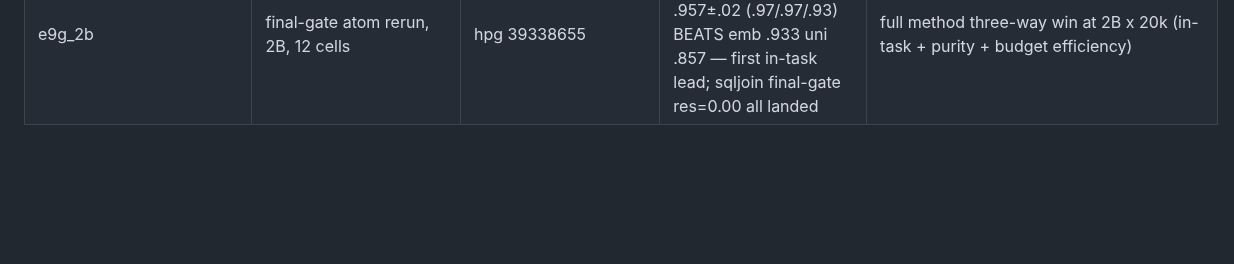
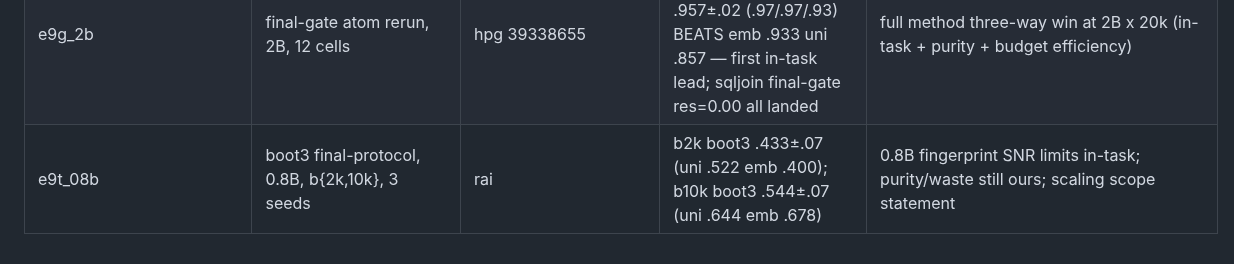
Before and after one commit to XueqiC/tc_code, a Markdown page: notes/exp_log.md, the part around the change. Drawn GitHub-style; blank space fills up the shorter version.

Commit message:
explog: e9t 0.8B final
Co-Authored-By: Claude Fable 5 <noreply@anthropic.com>

```diff
--- a/notes/exp_log.md
+++ b/notes/exp_log.md
@@ -56,3 +56,4 @@ e3_auto_verdict | auto p-gate alpha/2 | hpg 39282475 | gsm: 0.77=LESS (volume ok
 e9_2b_sqljoin | bootstrap protocol, 2B, 20k, 3 seeds | hpg 39335005 | ATOM: sql=1.00 res=0.00 x3; UNI: res .80-.93; EMB: res .77-.83 | results/e3_tier1_e9_2b_sqljoin_seed{0,1,2} — DECISIVE two-sided win for atom-directed acquisition in clean few-shot setting
 e9_08b | bootstrap 5-arm, 0.8B, b{2k,10k}, 3 seeds | rai | b2k uni .478 emb .400 atom .433; b10k uni .567 emb .667 atom .483 atom2 .500; atom overhead 1-12%, clears demand + returns 9-26% budget | in-task gap = premature clearing (exchange rate uncalibrated) -> surplus phase next
 e9g_2b | final-gate atom rerun, 2B, 12 cells | hpg 39338655 | b2k atom2 .76; b10k atom2 .81; b20k atom2 .957±.02 (.97/.97/.93) BEATS emb .933 uni .857 — first in-task lead; sqljoin final-gate res=0.00 all landed | full method three-way win at 2B x 20k (in-task + purity + budget efficiency)
+e9t_08b | boot3 final-protocol, 0.8B, b{2k,10k}, 3 seeds | rai | b2k boot3 .433±.07 (uni .522 emb .400); b10k boot3 .544±.07 (uni .644 emb .678) | 0.8B fingerprint SNR limits in-task; purity/waste still ours; scaling scope statement
```
